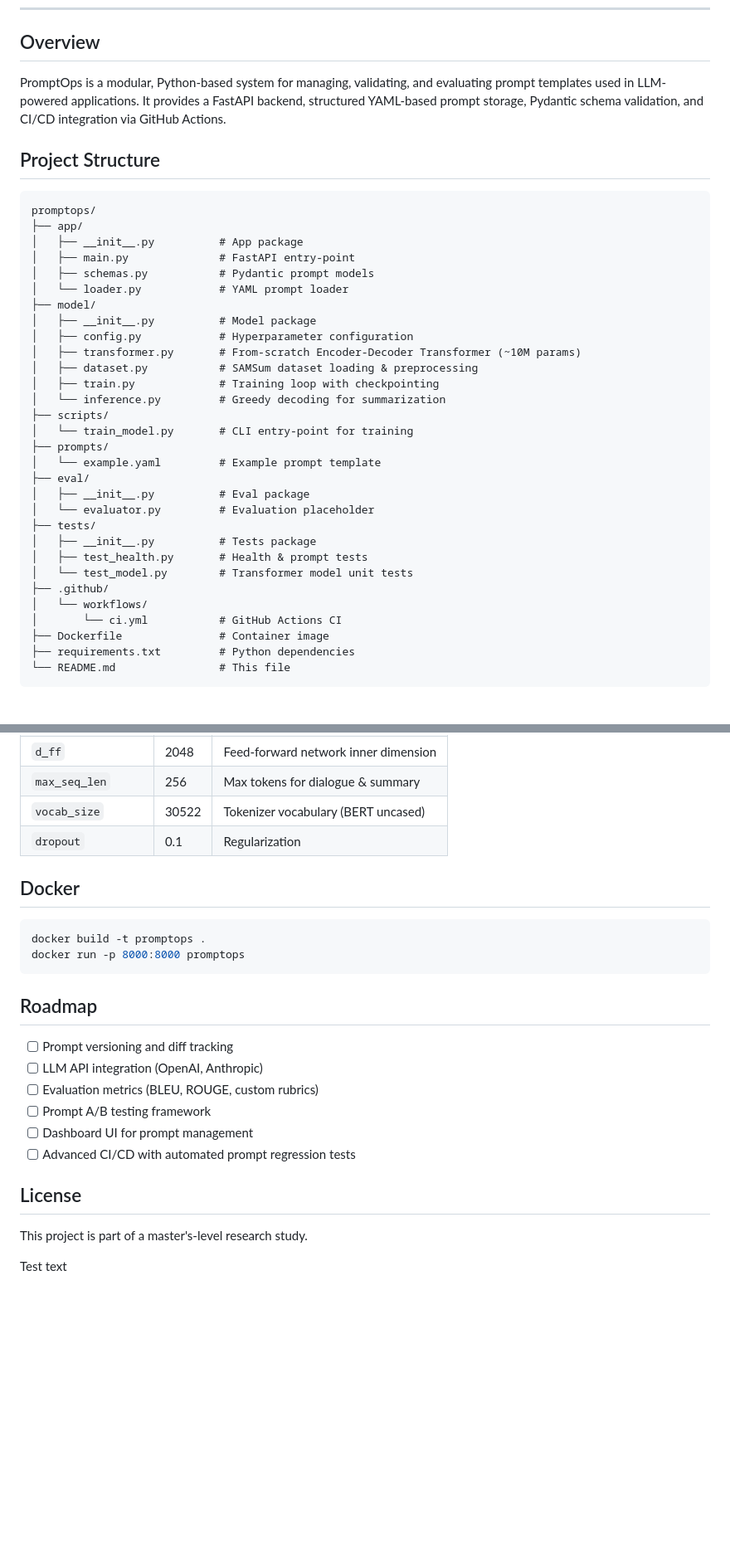
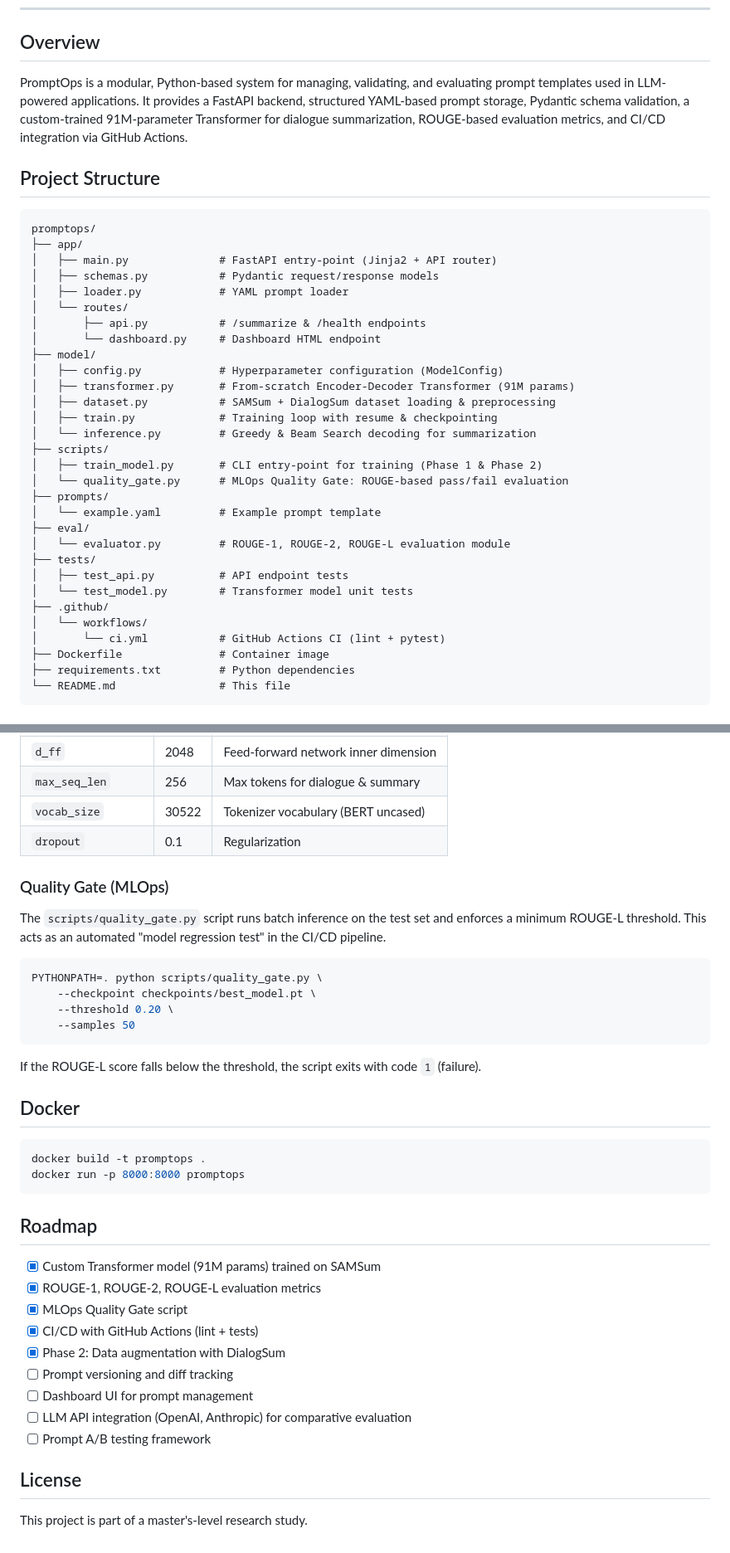
Before and after one commit to v4run3/PromptOps, a Markdown page: README.md, 2 parts joined by grey strips. Shown at 83% size. GitHub-like rendering; blank space fills up the shorter version.

Commit message:
docs: update README with Phase 2 datasets, correct model size, and MLOps quality gate

````diff
--- a/README.md
+++ b/README.md
@@ -6,38 +6,38 @@
 
 ## Overview
 
-PromptOps is a modular, Python-based system for managing, validating, and evaluating prompt templates used in LLM-powered applications. It provides a FastAPI backend, structured YAML-based prompt storage, Pydantic schema validation, and CI/CD integration via GitHub Actions.
+PromptOps is a modular, Python-based system for managing, validating, and evaluating prompt templates used in LLM-powered applications. It provides a FastAPI backend, structured YAML-based prompt storage, Pydantic schema validation, a custom-trained 91M-parameter Transformer for dialogue summarization, ROUGE-based evaluation metrics, and CI/CD integration via GitHub Actions.
 
 ## Project Structure
 
 ```
 promptops/
 ├── app/
-│   ├── __init__.py          # App package
-│   ├── main.py              # FastAPI entry-point
-│   ├── schemas.py           # Pydantic prompt models
-│   └── loader.py            # YAML prompt loader
+│   ├── main.py              # FastAPI entry-point (Jinja2 + API router)
+│   ├── schemas.py           # Pydantic request/response models
+│   ├── loader.py            # YAML prompt loader
+│   └── routes/
+│       ├── api.py           # /summarize & /health endpoints
+│       └── dashboard.py     # Dashboard HTML endpoint
 ├── model/
-│   ├── __init__.py          # Model package
-│   ├── config.py            # Hyperparameter configuration
-│   ├── transformer.py       # From-scratch Encoder-Decoder Transformer (~10M params)
-│   ├── dataset.py           # SAMSum dataset loading & preprocessing
-│   ├── train.py             # Training loop with checkpointing
-│   └── inference.py         # Greedy decoding for summarization
+│   ├── config.py            # Hyperparameter configuration (ModelConfig)
+│   ├── transformer.py       # From-scratch Encoder-Decoder Transformer (91M params)
+│   ├── dataset.py           # SAMSum + DialogSum dataset loading & preprocessing
+│   ├── train.py             # Training loop with resume & checkpointing
+│   └── inference.py         # Greedy & Beam Search decoding for summarization
 ├── scripts/
-│   └── train_model.py       # CLI entry-point for training
+│   ├── train_model.py       # CLI entry-point for training (Phase 1 & Phase 2)
+│   └── quality_gate.py      # MLOps Quality Gate: ROUGE-based pass/fail evaluation
 ├── prompts/
 │   └── example.yaml         # Example prompt template
 ├── eval/
-│   ├── __init__.py          # Eval package
-│   └── evaluator.py         # Evaluation placeholder
+│   └── evaluator.py         # ROUGE-1, ROUGE-2, ROUGE-L evaluation module
 ├── tests/
-│   ├── __init__.py          # Tests package
-│   ├── test_health.py       # Health & prompt tests
+│   ├── test_api.py          # API endpoint tests
 │   └── test_model.py        # Transformer model unit tests
 ├── .github/
 │   └── workflows/
-│       └── ci.yml           # GitHub Actions CI
+│       └── ci.yml           # GitHub Actions CI (lint + pytest)
 ├── Dockerfile               # Container image
 ├── requirements.txt         # Python dependencies
 └── README.md                # This file
@@ -100,6 +117,19 @@ python scripts/train_model.py --epochs 2 --batch_size 4 --max_samples 100
 | `vocab_size` | 30522 | Tokenizer vocabulary (BERT uncased) |
 | `dropout` | 0.1 | Regularization |
 
+### Quality Gate (MLOps)
+
+The `scripts/quality_gate.py` script runs batch inference on the test set and enforces a minimum ROUGE-L threshold. This acts as an automated "model regression test" in the CI/CD pipeline.
+
+```bash
+PYTHONPATH=. python scripts/quality_gate.py \
+    --checkpoint checkpoints/best_model.pt \
+    --threshold 0.20 \
+    --samples 50
+```
+
+If the ROUGE-L score falls below the threshold, the script exits with code `1` (failure).
+
 ## Docker
 
 ```bash
@@ -109,16 +139,16 @@ docker run -p 8000:8000 promptops
 
 ## Roadmap
 
+- [x] Custom Transformer model (91M params) trained on SAMSum
+- [x] ROUGE-1, ROUGE-2, ROUGE-L evaluation metrics
+- [x] MLOps Quality Gate script
+- [x] CI/CD with GitHub Actions (lint + tests)
+- [x] Phase 2: Data augmentation with DialogSum
 - [ ] Prompt versioning and diff tracking
-- [ ] LLM API integration (OpenAI, Anthropic)
-- [ ] Evaluation metrics (BLEU, ROUGE, custom rubrics)
+- [ ] Dashboard UI for prompt management
+- [ ] LLM API integration (OpenAI, Anthropic) for comparative evaluation
 - [ ] Prompt A/B testing framework
-- [ ] Dashboard UI for prompt management
-- [ ] Advanced CI/CD with automated prompt regression tests
 
 ## License
 
 This project is part of a master's-level research study.
-
-
-Test text
````
Also changed, not shown: other parts of README.md (+27 -10 lines).
